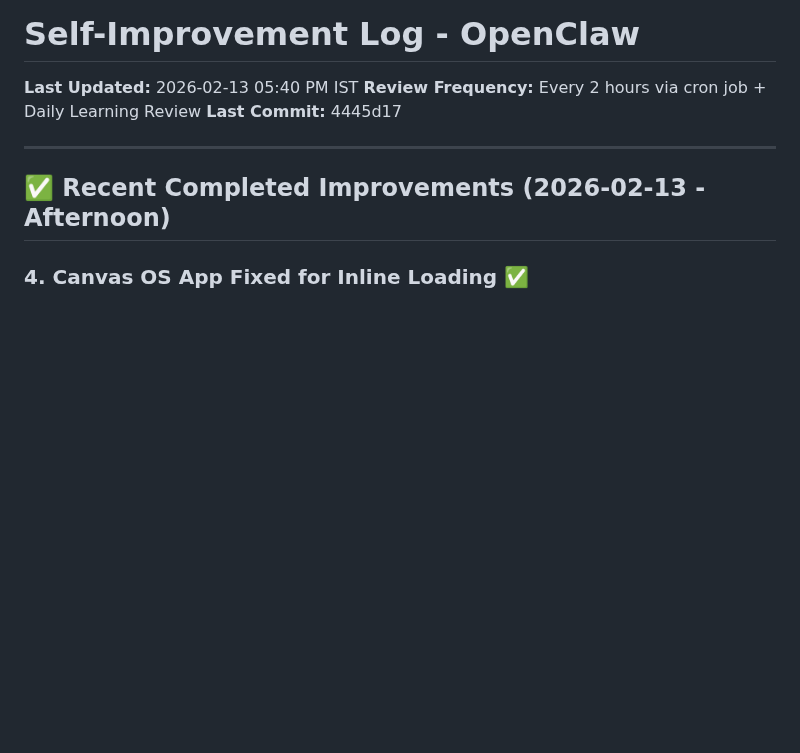
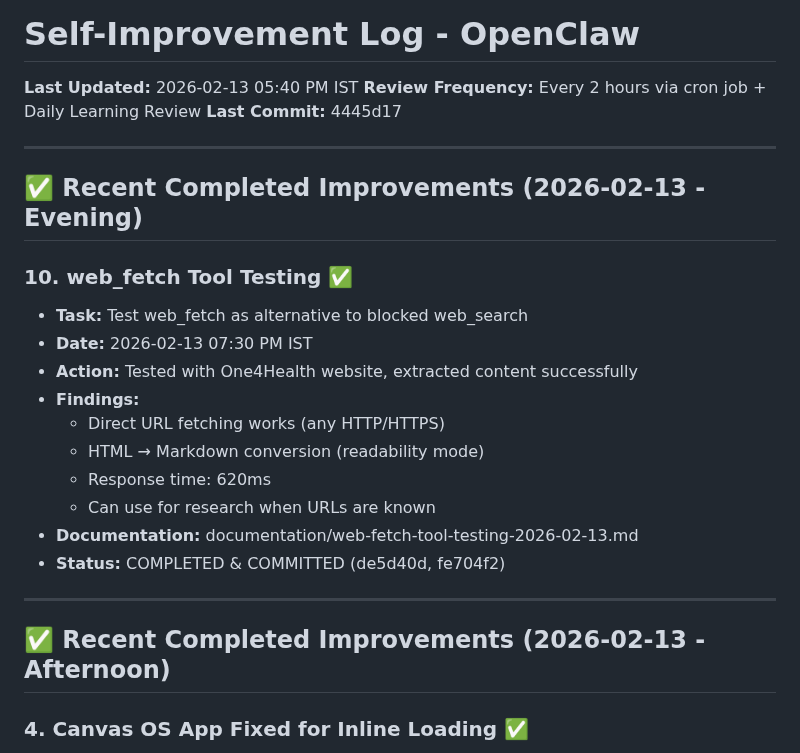
Before and after one commit to karansethi121/openclaw-memory, a Markdown page: self-improvement.md, the part around the change. GitHub-like rendering; blank space fills up the shorter version.

Commit message:
Self-Improvement: Added web_fetch testing to log (10 tasks completed today)

```diff
--- a/self-improvement.md
+++ b/self-improvement.md
@@ -3,6 +3,22 @@
 **Last Updated:** 2026-02-13 05:40 PM IST
 **Review Frequency:** Every 2 hours via cron job + Daily Learning Review
 **Last Commit:** 4445d17
+
+---
+
+## ✅ Recent Completed Improvements (2026-02-13 - Evening)
+
+### 10. web_fetch Tool Testing ✅
+- **Task:** Test web_fetch as alternative to blocked web_search
+- **Date:** 2026-02-13 07:30 PM IST
+- **Action:** Tested with One4Health website, extracted content successfully
+- **Findings:**
+  - Direct URL fetching works (any HTTP/HTTPS)
+  - HTML → Markdown conversion (readability mode)
+  - Response time: 620ms
+  - Can use for research when URLs are known
+- **Documentation:** documentation/web-fetch-tool-testing-2026-02-13.md
+- **Status:** COMPLETED & COMMITTED (de5d40d, fe704f2)
 
 ---
 
```
